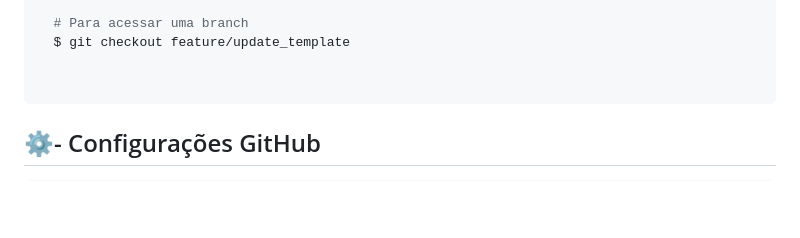
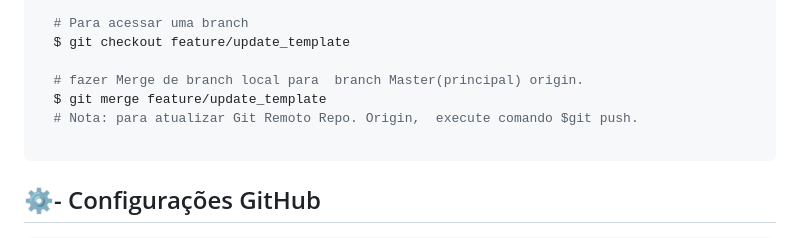
Before and after one commit to alexlima-techne/meu_projeto_versionado, a Markdown page: Readme.md, the part around the change. GitHub-like rendering; blank space fills up the shorter version.

Commit message:
Ajustes arquivos readme - git merge branch local para master

````diff
--- a/Readme.md
+++ b/Readme.md
@@ -78,6 +78,9 @@ Abaixo deixo a lista de comando executados durante o treinamento: **_GitHub_**,
   # Para acessar uma branch
   $ git checkout feature/update_template
 
+  # fazer Merge de branch local para  branch Master(principal) origin.
+  $ git merge feature/update_template
+  # Nota: para atualizar Git Remoto Repo. Origin,  execute comando $git push.
 
 ```
 
````
